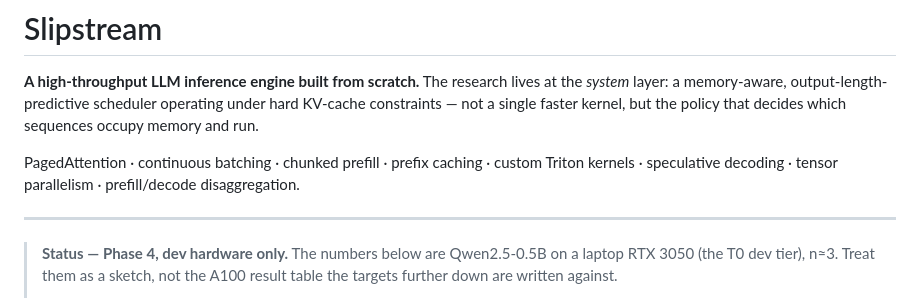
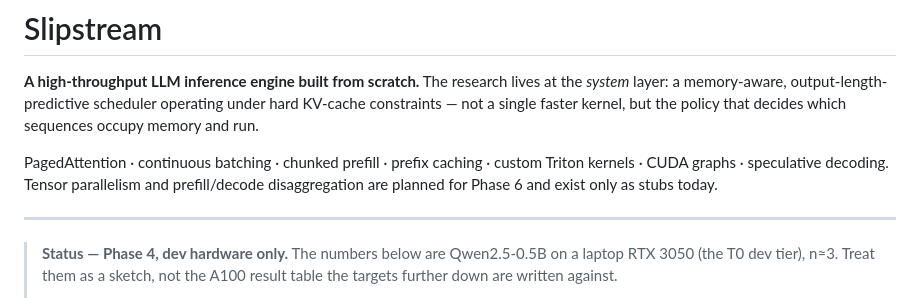
Before and after one commit to titoatwork/slipstream, a Markdown page: README.md, the part around the change. GitHub-like rendering.

Commit message:
docs: mark tensor parallelism and disaggregation as Phase 6 stubs
The feature line listed both as implemented. tensor_parallel.py raises
NotImplementedError and distributed/disaggregated/ holds only a
docstring, so say so. CUDA graphs were missing from the line and are
implemented.

Co-Authored-By: Claude Opus 5 <noreply@anthropic.com>

```diff
--- a/README.md
+++ b/README.md
@@ -2,7 +2,7 @@
 
 **A high-throughput LLM inference engine built from scratch.** The research lives at the *system* layer: a memory-aware, output-length-predictive scheduler operating under hard KV-cache constraints — not a single faster kernel, but the policy that decides which sequences occupy memory and run.
 
-PagedAttention · continuous batching · chunked prefill · prefix caching · custom Triton kernels · speculative decoding · tensor parallelism · prefill/decode disaggregation.
+PagedAttention · continuous batching · chunked prefill · prefix caching · custom Triton kernels · CUDA graphs · speculative decoding. Tensor parallelism and prefill/decode disaggregation are planned for Phase 6 and exist only as stubs today.
 
 ---
 
```
